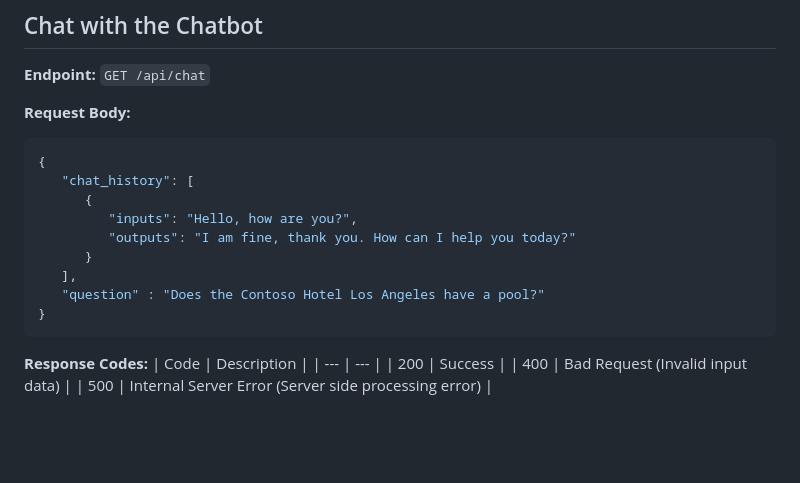
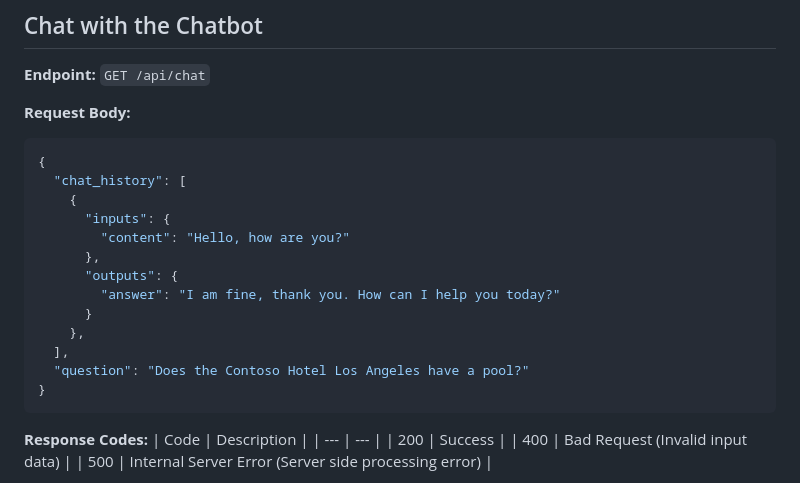
Before and after one commit to qxsch/ContosoHotel, a Markdown page: README.md, the part around the change. GitHub-like rendering; blank space fills up the shorter version.

Commit message:
corrected documentation

````diff
--- a/README.md
+++ b/README.md
@@ -1116,13 +1116,17 @@ curl 'http://localhost:8000/api/amenities'
 **Request Body:**
 ```json
 {
-   "chat_history": [
-      {
-         "inputs": "Hello, how are you?",
-         "outputs": "I am fine, thank you. How can I help you today?"
+  "chat_history": [
+    {
+      "inputs": {
+        "content": "Hello, how are you?"
+      },
+      "outputs": {
+        "answer": "I am fine, thank you. How can I help you today?"
       }
-   ],
-   "question" : "Does the Contoso Hotel Los Angeles have a pool?"
+    },
+  ],
+  "question": "Does the Contoso Hotel Los Angeles have a pool?"
 }
 ```
 **Response Codes:**
````
